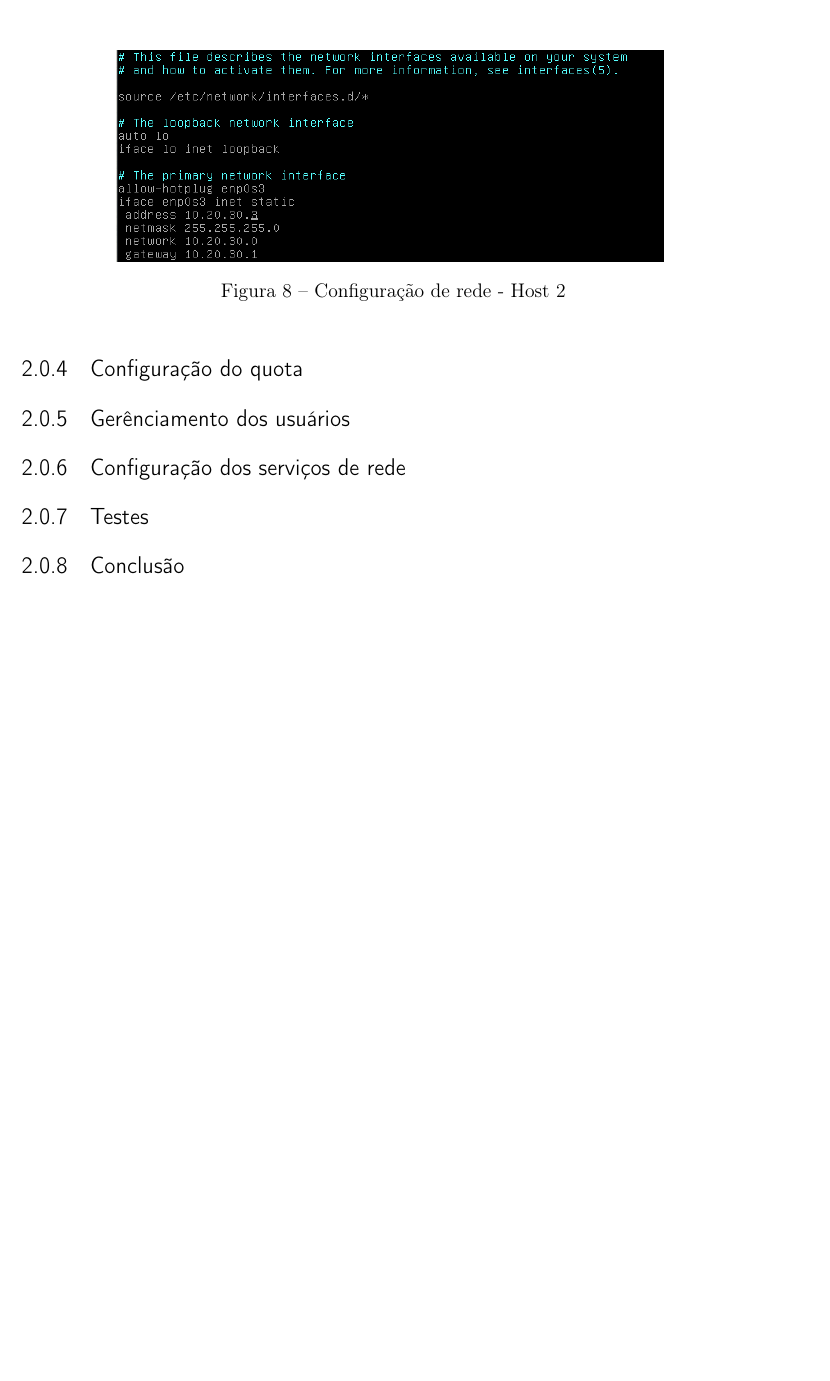
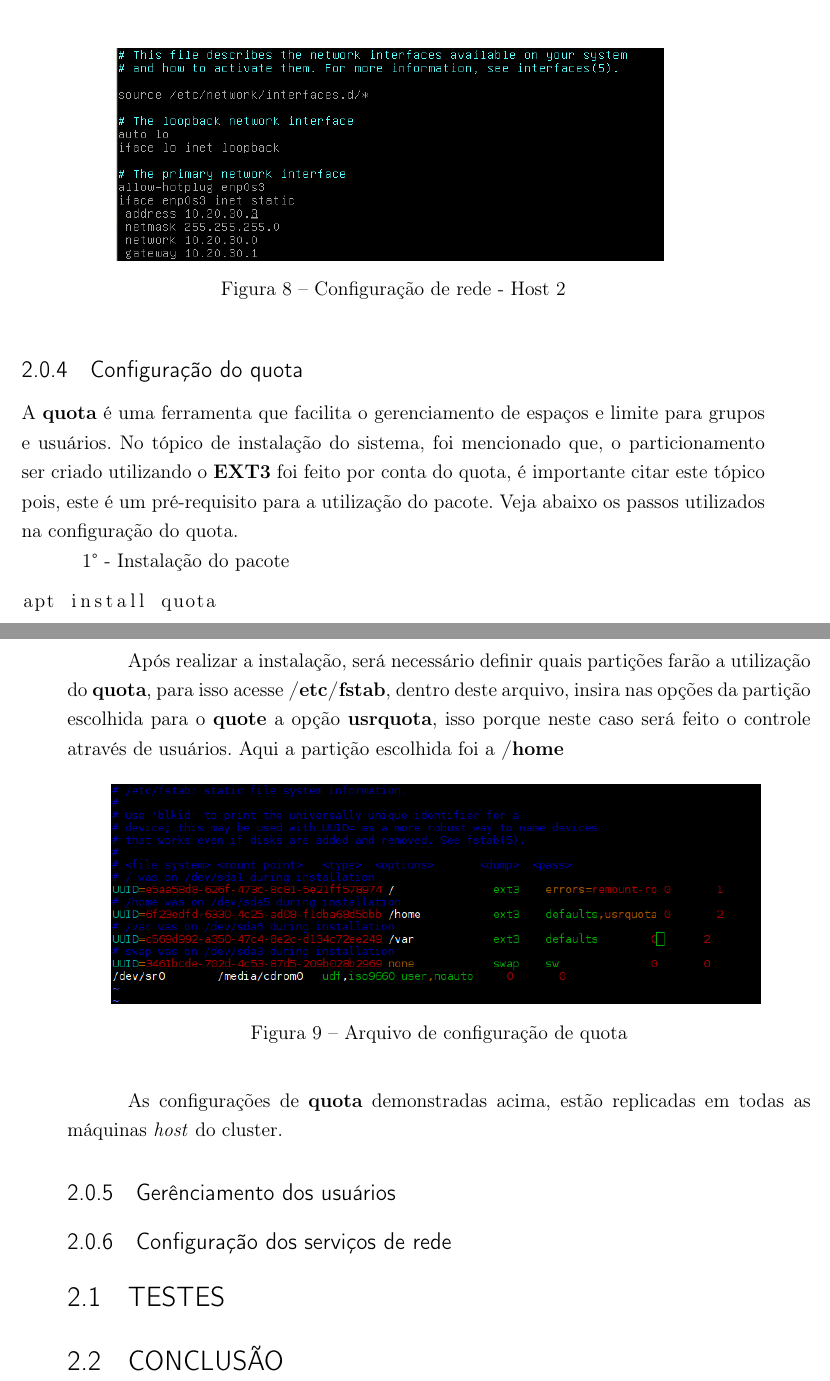
Before and after one commit to M3nin0/turbo-sniffle, a LaTeX thesis (doc/document.tex): part of page 8 of 8 before the commit and two parts of pages 8 and 9 of 9 after it, the two joined at a grey line, cut so that both start at the same text, the shorter picture padded with empty space. Compiled offline with pdfLaTeX.

Commit message:
Inicio da configuração das quotas

```diff
--- a/doc/document.tex
+++ b/doc/document.tex
@@ -27,6 +27,8 @@
 \usepackage{inconsolata}
 
 \usepackage{listings}
+
+\lstset{language=sh}
 
 % Params
 % 1 - Escala da figura
@@ -172,14 +174,30 @@ A configuração seguida na interface dos hosts foi a seguinte
 
 \subsection{Configuração do quota}
 
+A \textbf{quota} é uma ferramenta que facilita o gerenciamento de espaços e limite para grupos e usuários. No tópico de instalação do sistema, foi mencionado que, o particionamento ser criado utilizando o \textbf{EXT3} foi feito por conta do quota, é importante citar este tópico pois, este é um pré-requisito para a utilização do pacote. Veja abaixo os passos utilizados na configuração do quota.
+
+1° - Instalação do pacote
+
+\begin{lstlisting}
+apt install quota
+\end{lstlisting}
+
+Após realizar a instalação, será necessário definir quais partições farão a utilização do \textbf{quota}, para isso acesse \textbf{/etc/fstab}, dentro deste arquivo, insira nas opções da partição escolhida para o \textbf{quote} a opção \textbf{usrquota}, isso porque neste caso será feito o controle através de usuários. Aqui a partição escolhida foi a \textbf{/home}
+
+\includeImage{0.5}{imgs/3_configuracao_quota/1.png}{Arquivo de configuração de quota}
+
+As configurações de \textbf{quota} demonstradas acima, estão replicadas em todas as máquinas \textit{host} do cluster.
+
 \subsection{Gerênciamento dos usuários}
 
 % SSH e compartilhamento de rede
 \subsection{Configuração dos serviços de rede}
 
 % Demonstrar o funcionamento
-\subsection{Testes}
+\section{Testes}
 
-\subsection{Conclusão}
+\section{Conclusão}
+
+
 
 \end{document}
```
Also changed, not shown: doc/imgs/3_configuracao_quota/1.png (added), doc/document.tex (4 more changed lines).
